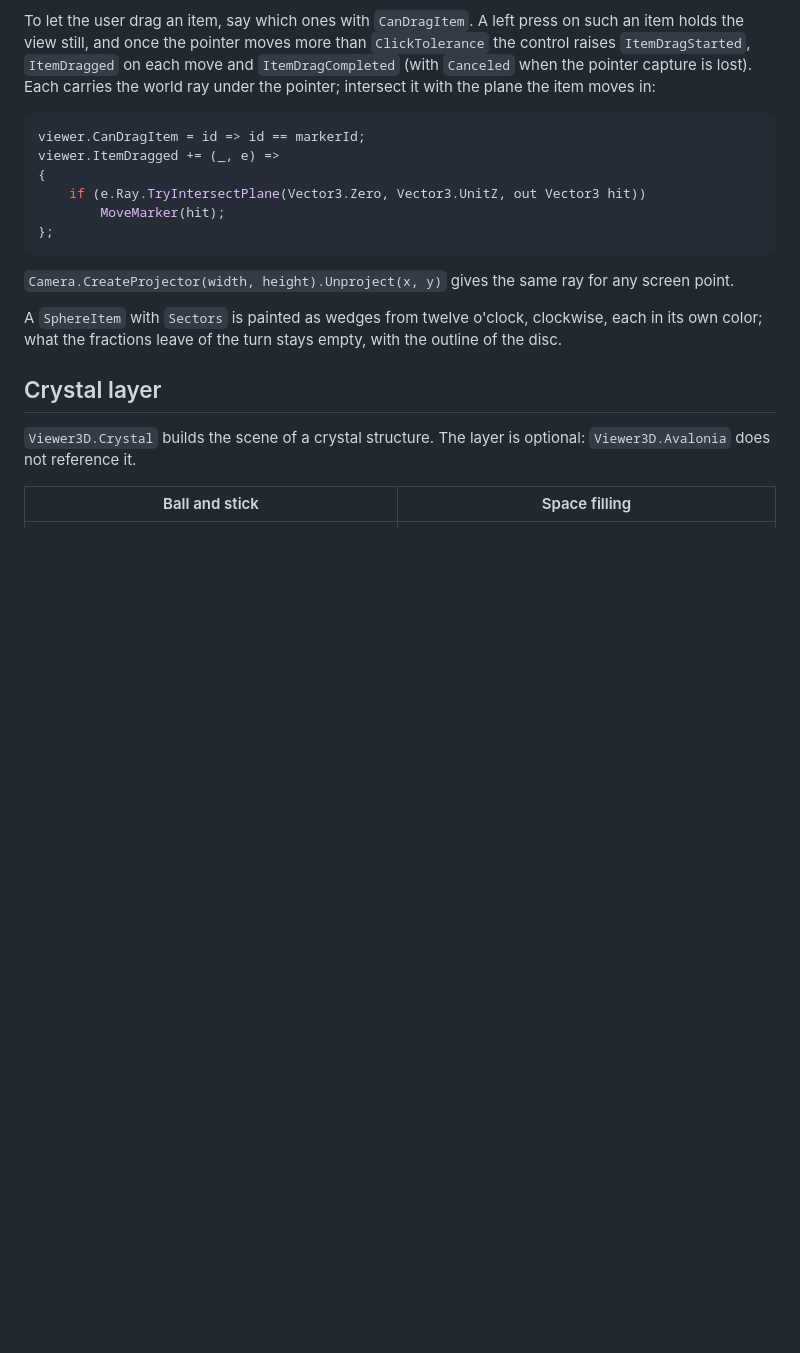
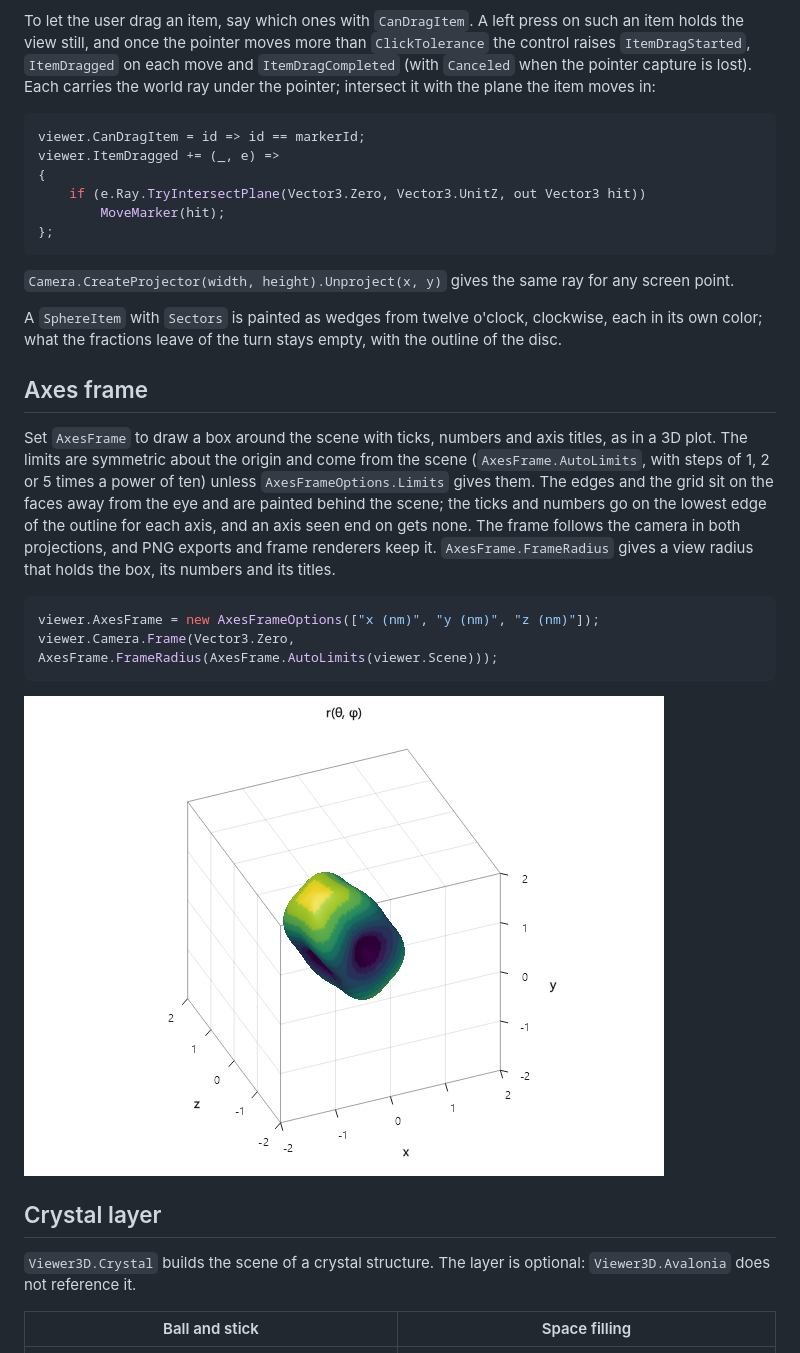
Before and after one commit to guilhermeolisi/Viewer3D, a Markdown page: README.md, the part around the change. Drawn GitHub-style; pictures changed too: docs/images/axes-frame.png (added); blank space fills up the shorter version.

````diff
--- a/README.md
+++ b/README.md
@@ -85,6 +85,22 @@ viewer.ItemDragged += (_, e) =>
 
 A `SphereItem` with `Sectors` is painted as wedges from twelve o'clock, clockwise, each in its own color; what the
 fractions leave of the turn stays empty, with the outline of the disc.
+
+## Axes frame
+
+Set `AxesFrame` to draw a box around the scene with ticks, numbers and axis titles, as in a 3D plot. The limits are
+symmetric about the origin and come from the scene (`AxesFrame.AutoLimits`, with steps of 1, 2 or 5 times a power of
+ten) unless `AxesFrameOptions.Limits` gives them. The edges and the grid sit on the faces away from the eye and are
+painted behind the scene; the ticks and numbers go on the lowest edge of the outline for each axis, and an axis seen
+end on gets none. The frame follows the camera in both projections, and PNG exports and frame renderers keep it.
+`AxesFrame.FrameRadius` gives a view radius that holds the box, its numbers and its titles.
+
+```csharp
+viewer.AxesFrame = new AxesFrameOptions(["x (nm)", "y (nm)", "z (nm)"]);
+viewer.Camera.Frame(Vector3.Zero, AxesFrame.FrameRadius(AxesFrame.AutoLimits(viewer.Scene)));
+```
+
+![A spherical surface inside an axes frame](docs/images/axes-frame.png)
 
 ## Crystal layer
 
````
Also changed, not shown: 1 other file.
